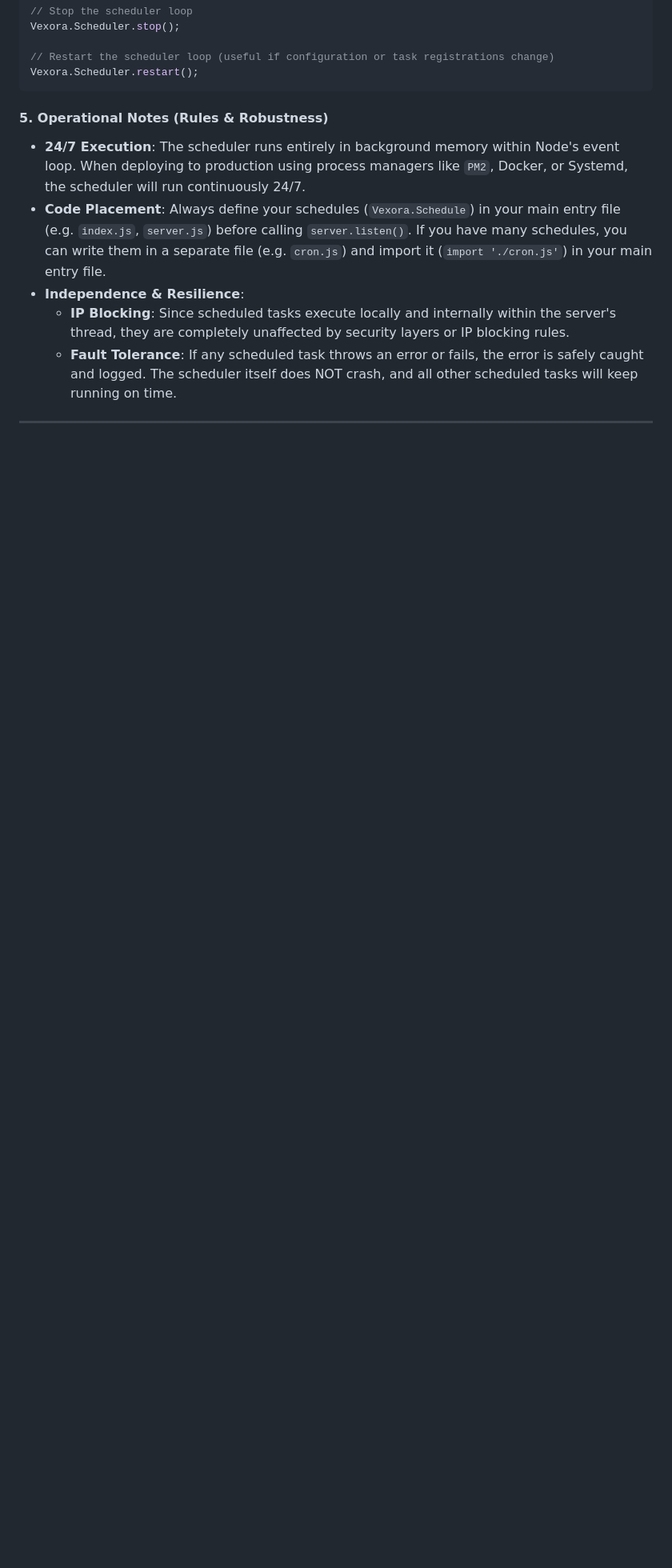
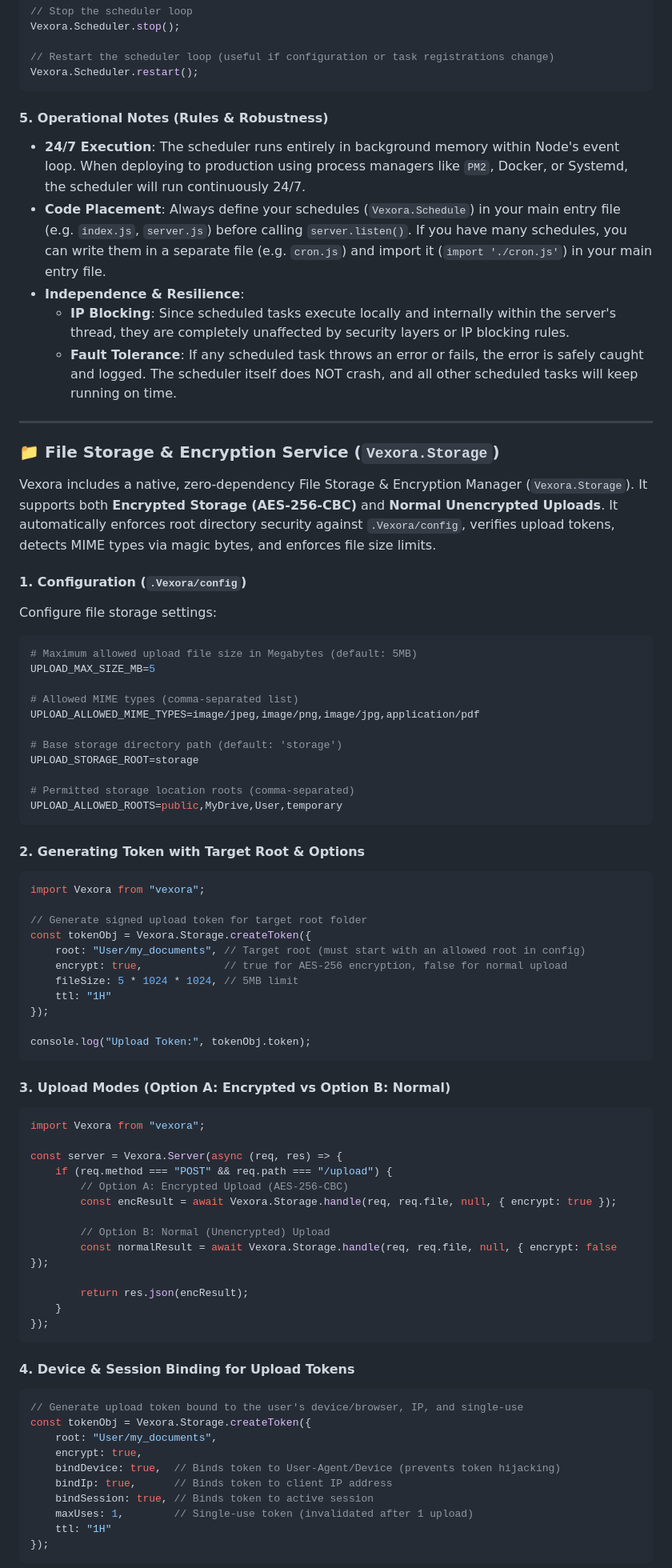
Before and after one commit to Satyam9725/vexora, a Markdown page: README.md, the part around one of its changes. Shown at 80% size. GitHub-like rendering; blank space fills up the shorter version.

````diff
--- a/README.md
+++ b/README.md
@@ -1356,3 +1307,69 @@ Vexora.Scheduler.restart();
 
 ---
 
+<a id="file-upload"></a>
+### 📁 File Storage & Encryption Service (`Vexora.Storage`)
+Vexora includes a native, zero-dependency File Storage & Encryption Manager (`Vexora.Storage`). It supports both **Encrypted Storage (AES-256-CBC)** and **Normal Unencrypted Uploads**. It automatically enforces root directory security against `.Vexora/config`, verifies upload tokens, detects MIME types via magic bytes, and enforces file size limits.
+
+#### 1. Configuration (`.Vexora/config`)
+Configure file storage settings:
+```ini
+# Maximum allowed upload file size in Megabytes (default: 5MB)
+UPLOAD_MAX_SIZE_MB=5
+
+# Allowed MIME types (comma-separated list)
+UPLOAD_ALLOWED_MIME_TYPES=image/jpeg,image/png,image/jpg,application/pdf
+
+# Base storage directory path (default: 'storage')
+UPLOAD_STORAGE_ROOT=storage
+
+# Permitted storage location roots (comma-separated)
+UPLOAD_ALLOWED_ROOTS=public,MyDrive,User,temporary
+```
+
+#### 2. Generating Token with Target Root & Options
+```javascript
+import Vexora from "vexora";
+
+// Generate signed upload token for target root folder
+const tokenObj = Vexora.Storage.createToken({
+    root: "User/my_documents", // Target root (must start with an allowed root in config)
+    encrypt: true,             // true for AES-256 encryption, false for normal upload
+    fileSize: 5 * 1024 * 1024, // 5MB limit
+    ttl: "1H"
+});
+
+console.log("Upload Token:", tokenObj.token);
+```
+
+#### 3. Upload Modes (Option A: Encrypted vs Option B: Normal)
+```javascript
+import Vexora from "vexora";
+
+const server = Vexora.Server(async (req, res) => {
+    if (req.method === "POST" && req.path === "/upload") {
+        // Option A: Encrypted Upload (AES-256-CBC)
+        const encResult = await Vexora.Storage.handle(req, req.file, null, { encrypt: true });
+
+        // Option B: Normal (Unencrypted) Upload
+        const normalResult = await Vexora.Storage.handle(req, req.file, null, { encrypt: false });
+
+        return res.json(encResult);
+    }
+});
+```
+
+#### 4. Device & Session Binding for Upload Tokens
+```javascript
+// Generate upload token bound to the user's device/browser, IP, and single-use
+const tokenObj = Vexora.Storage.createToken({
+    root: "User/my_documents",
+    encrypt: true,
+    bindDevice: true,  // Binds token to User-Agent/Device (prevents token hijacking)
+    bindIp: true,      // Binds token to client IP address
+    bindSession: true, // Binds token to active session
+    maxUses: 1,        // Single-use token (invalidated after 1 upload)
+    ttl: "1H"
+});
+```
+
````
Also changed, not shown: other parts of README.md (+74 -65 lines).
